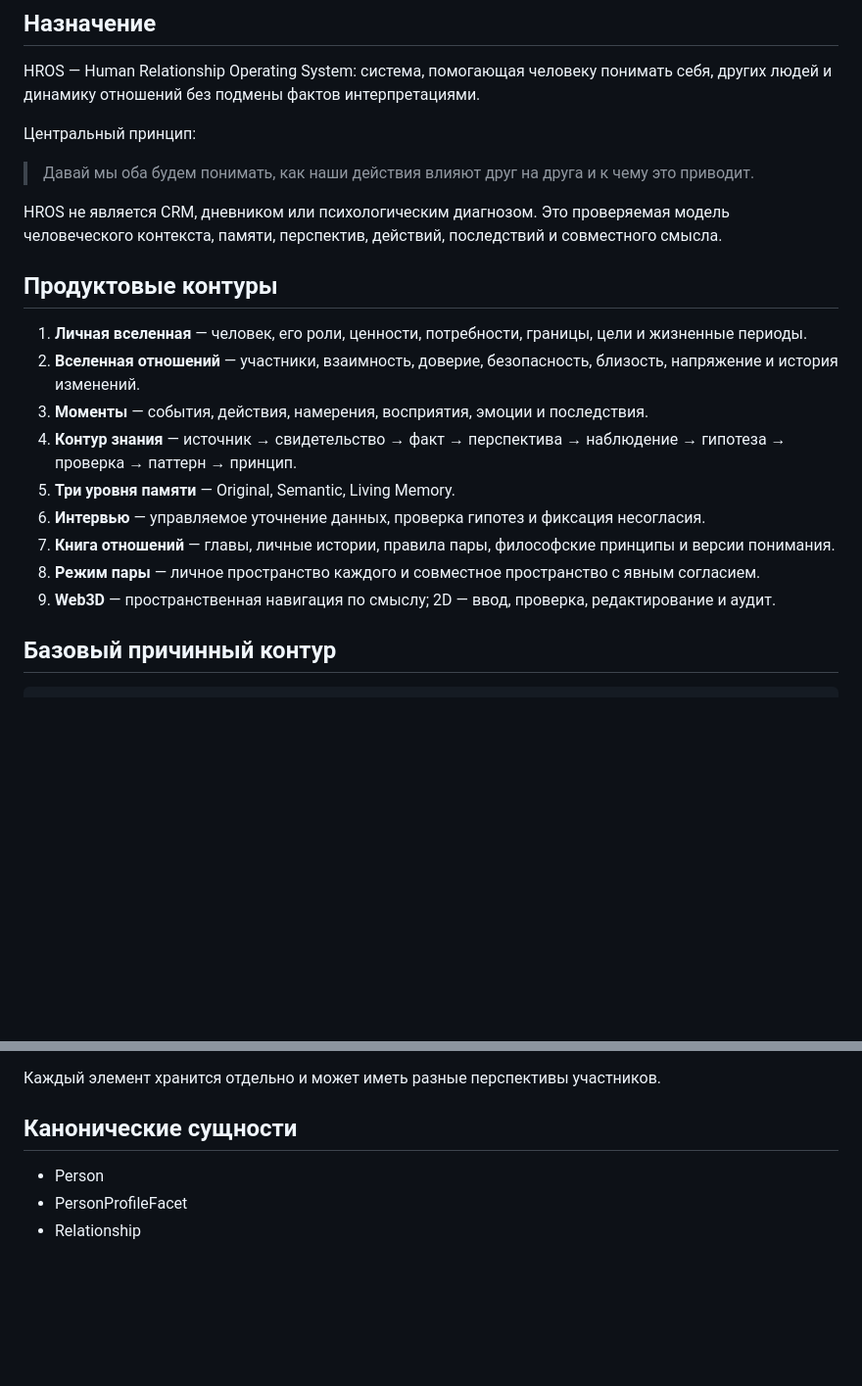
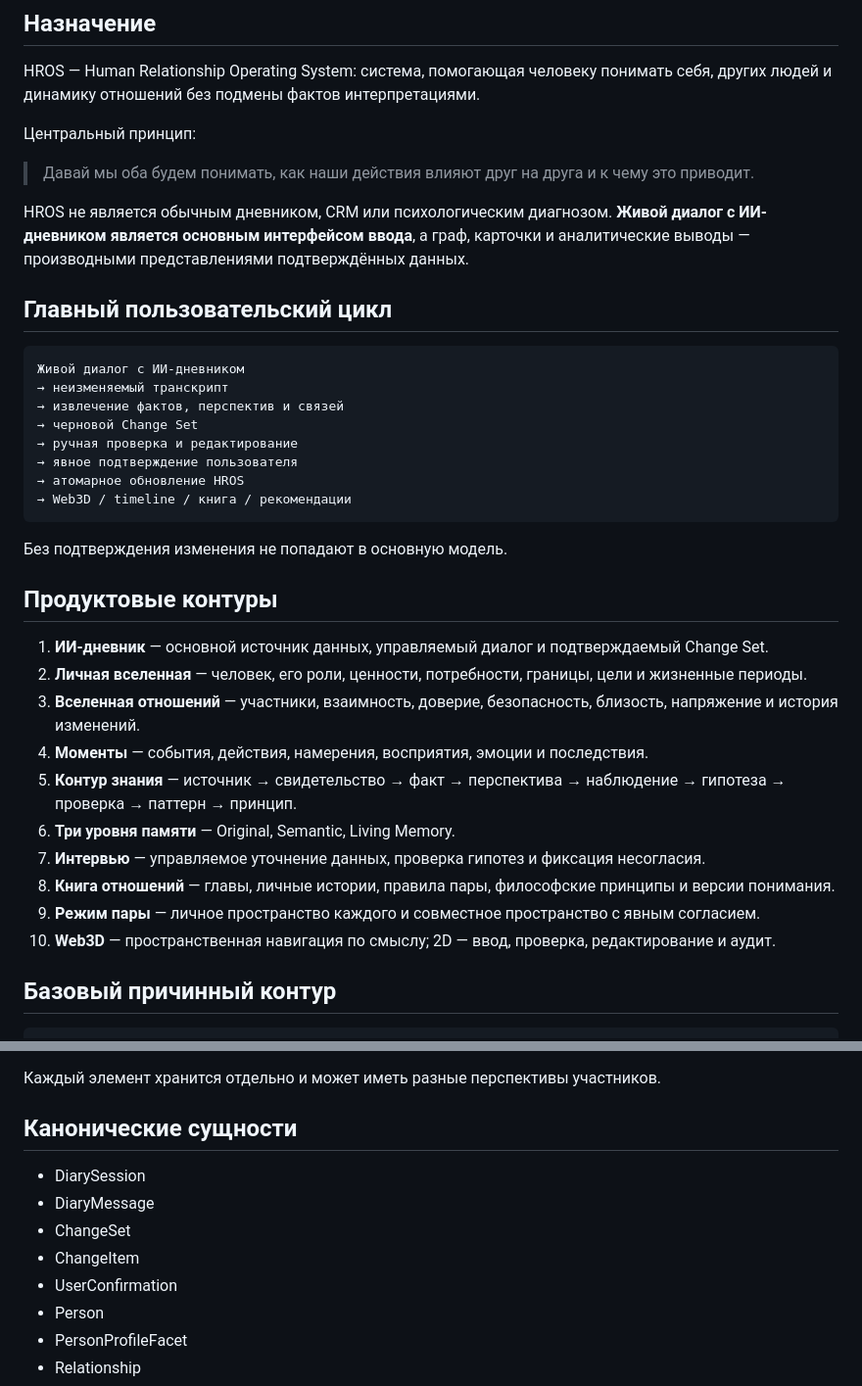
Before and after one commit to Kontrakevich/HROS-Web3D, a Markdown page: docs/HROS_BLUEPRINT_v1.md, 2 parts joined by grey strips. Shown at 98% size. GitHub-like rendering; blank space fills up the shorter version.

Commit message:
Make AI diary the primary HROS input contract

````diff
--- a/docs/HROS_BLUEPRINT_v1.md
+++ b/docs/HROS_BLUEPRINT_v1.md
@@ -8,19 +8,35 @@ HROS — Human Relationship Operating System: система, помогающа
 
 > Давай мы оба будем понимать, как наши действия влияют друг на друга и к чему это приводит.
 
-HROS не является CRM, дневником или психологическим диагнозом. Это проверяемая модель человеческого контекста, памяти, перспектив, действий, последствий и совместного смысла.
+HROS не является обычным дневником, CRM или психологическим диагнозом. **Живой диалог с ИИ-дневником является основным интерфейсом ввода**, а граф, карточки и аналитические выводы — производными представлениями подтверждённых данных.
+
+## Главный пользовательский цикл
+
+```text
+Живой диалог с ИИ-дневником
+→ неизменяемый транскрипт
+→ извлечение фактов, перспектив и связей
+→ черновой Change Set
+→ ручная проверка и редактирование
+→ явное подтверждение пользователя
+→ атомарное обновление HROS
+→ Web3D / timeline / книга / рекомендации
+```
+
+Без подтверждения изменения не попадают в основную модель.
 
 ## Продуктовые контуры
 
-1. **Личная вселенная** — человек, его роли, ценности, потребности, границы, цели и жизненные периоды.
-2. **Вселенная отношений** — участники, взаимность, доверие, безопасность, близость, напряжение и история изменений.
-3. **Моменты** — события, действия, намерения, восприятия, эмоции и последствия.
-4. **Контур знания** — источник → свидетельство → факт → перспектива → наблюдение → гипотеза → проверка → паттерн → принцип.
-5. **Три уровня памяти** — Original, Semantic, Living Memory.
-6. **Интервью** — управляемое уточнение данных, проверка гипотез и фиксация несогласия.
-7. **Книга отношений** — главы, личные истории, правила пары, философские принципы и версии понимания.
-8. **Режим пары** — личное пространство каждого и совместное пространство с явным согласием.
-9. **Web3D** — пространственная навигация по смыслу; 2D — ввод, проверка, редактирование и аудит.
+1. **ИИ-дневник** — основной источник данных, управляемый диалог и подтверждаемый Change Set.
+2. **Личная вселенная** — человек, его роли, ценности, потребности, границы, цели и жизненные периоды.
+3. **Вселенная отношений** — участники, взаимность, доверие, безопасность, близость, напряжение и история изменений.
+4. **Моменты** — события, действия, намерения, восприятия, эмоции и последствия.
+5. **Контур знания** — источник → свидетельство → факт → перспектива → наблюдение → гипотеза → проверка → паттерн → принцип.
+6. **Три уровня памяти** — Original, Semantic, Living Memory.
+7. **Интервью** — управляемое уточнение данных, проверка гипотез и фиксация несогласия.
+8. **Книга отношений** — главы, личные истории, правила пары, философские принципы и версии понимания.
+9. **Режим пары** — личное пространство каждого и совместное пространство с явным согласием.
+10. **Web3D** — пространственная навигация по смыслу; 2D — ввод, проверка, редактирование и аудит.
 
 ## Базовый причинный контур
 
@@ -39,6 +55,11 @@ HROS не является CRM, дневником или психологиче
 
 ## Канонические сущности
 
+- DiarySession
+- DiaryMessage
+- ChangeSet
+- ChangeItem
+- UserConfirmation
 - Person
 - PersonProfileFacet
 - Relationship
````
Also changed, not shown: other parts of docs/HROS_BLUEPRINT_v1.md (+22 -12 lines).
